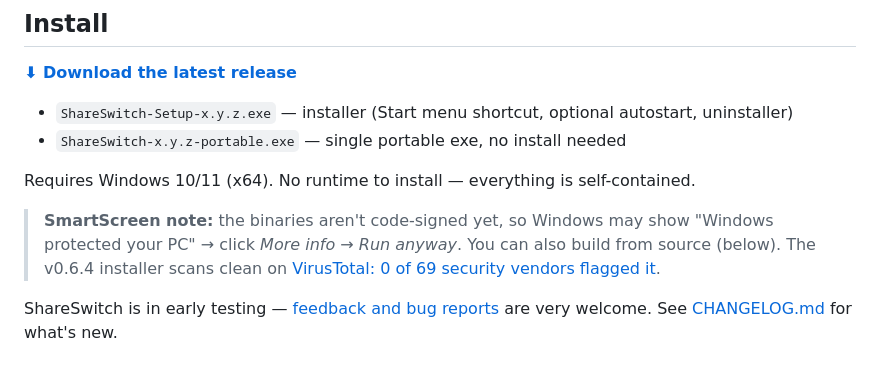
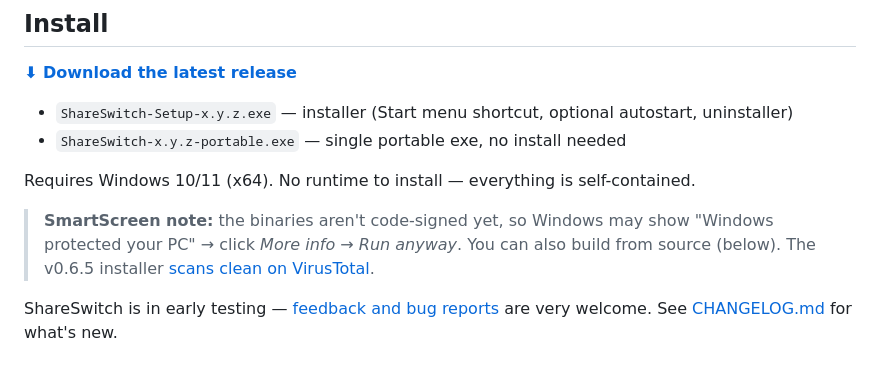
Before and after one commit to alexisdc06/ShareSwitch, a Markdown page: README.md, the part around the change. Drawn GitHub-style.

Commit message:
README: VirusTotal link for the v0.6.5 installer

```diff
--- a/README.md
+++ b/README.md
@@ -54,8 +54,8 @@ Requires Windows 10/11 (x64). No runtime to install — everything is self-conta
 
 > **SmartScreen note:** the binaries aren't code-signed yet, so Windows may show
 > "Windows protected your PC" → click *More info* → *Run anyway*. You can also
-> build from source (below). The v0.6.4 installer scans clean on
-> [VirusTotal: 0 of 69 security vendors flagged it](https://www.virustotal.com/gui/file/c9b77bc4fe9806f60ff046443d6c5a9170028cb247c82c0a08b897b65351ece7).
+> build from source (below). The v0.6.5 installer
+> [scans clean on VirusTotal](https://www.virustotal.com/gui/file/d822e8c623e47ebbe72d17b0be6e44a1a700c5a909e634915ba60e43c2bfd1f6).
 
 ShareSwitch is in early testing — [feedback and bug reports](https://github.com/alexisdc06/ShareSwitch/issues) are very welcome. See [CHANGELOG.md](CHANGELOG.md) for what's new.
 
```
